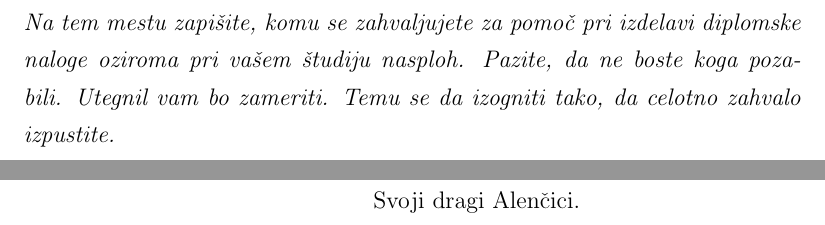
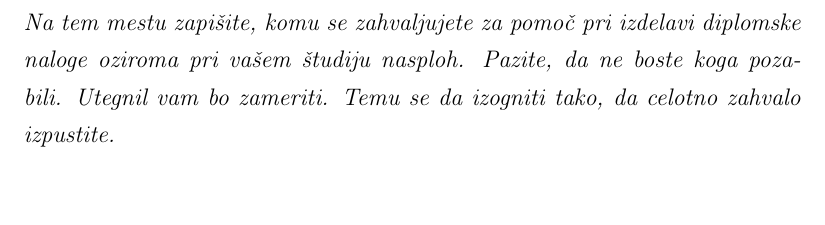
Before and after one commit to UL-FRI/thesis-BUN-BVS, a LaTeX thesis (diploma-FRI-vzorec_11maj2021/diploma-FRI-vzorec.tex): two parts of pages 5 and 7 of 51 before the commit and part of page 5 of 49 after it, the two joined at a grey line, cut so that both start at the same text, the shorter picture padded with empty space. Compiled offline with pdfLaTeX.

Commit message:
turned into a comment, not used by default

```diff
--- a/diploma-FRI-vzorec_11maj2021/diploma-FRI-vzorec.tex
+++ b/diploma-FRI-vzorec_11maj2021/diploma-FRI-vzorec.tex
@@ -306,9 +306,9 @@ Na tem mestu zapišite, komu se zahvaljujete za pomoč pri izdelavi diplomske na
 
 %%%%%%%%%%%%%%%%%%%%%%%%%%%%%%%%%%%%%%%%
 % posvetilo, če sama zahvala ne zadošča :-)
-\thispagestyle{empty}\mbox{}{\vskip0.20\textheight}\mbox{}\hfill\begin{minipage}{0.55\textwidth}%
-Svoji dragi Alenčici.
-\normalfont\end{minipage}
+% \thispagestyle{empty}\mbox{}{\vskip0.20\textheight}\mbox{}\hfill\begin{minipage}{0.55\textwidth}%
+% Svoji dragi Alenčici.
+% \normalfont\end{minipage}
 
 % prazna stran
 \clearemptydoublepage
```
